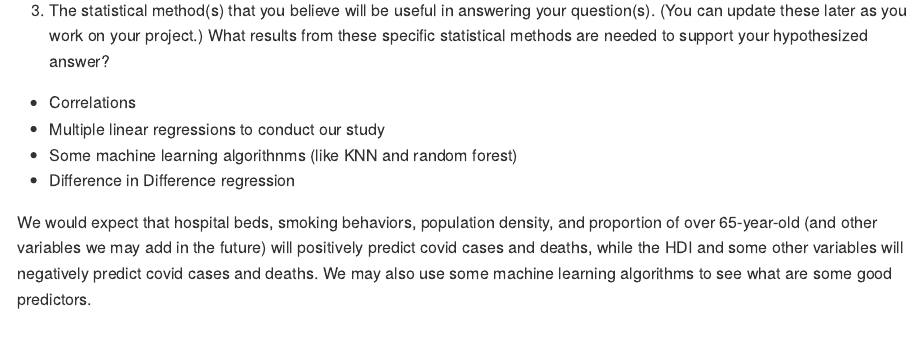
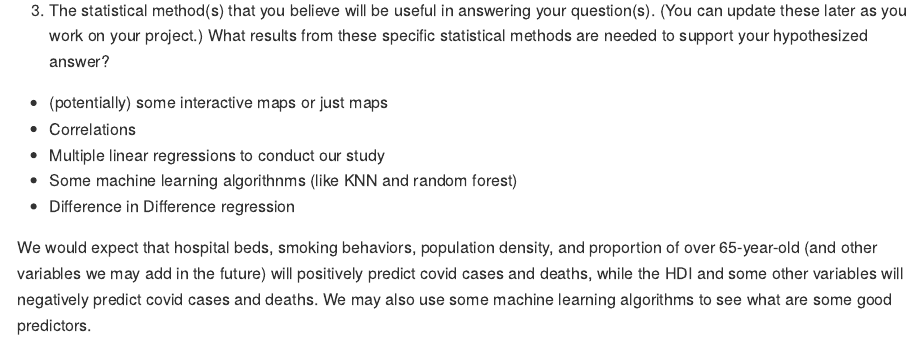
Before and after one commit to DCS-210/w2022-project-chrissy-ricky, an R Markdown document (proposal/proposal.Rmd): the page in a window 1100 px wide, from 3680 px down. Rendered offline with R 4.5, knitr and Pandoc, with nearby package versions; some code elsewhere in the file could not run offline.

Commit message:
Add plan of maps

```diff
--- a/proposal/proposal.Rmd
+++ b/proposal/proposal.Rmd
@@ -100,6 +100,7 @@ ggplot(data = covid_data,
 3. The statistical method(s) that you believe will be useful in answering your question(s). (You can update these later as you work on your project.)
 What results from these specific statistical methods are needed to support your hypothesized answer?
 
+- (potentially) some interactive maps or just maps
 - Correlations
 - Multiple linear regressions to conduct our study
 - Some machine learning algorithnms (like KNN and random forest)
```
